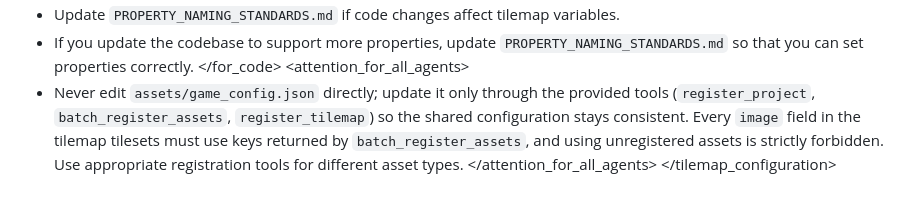
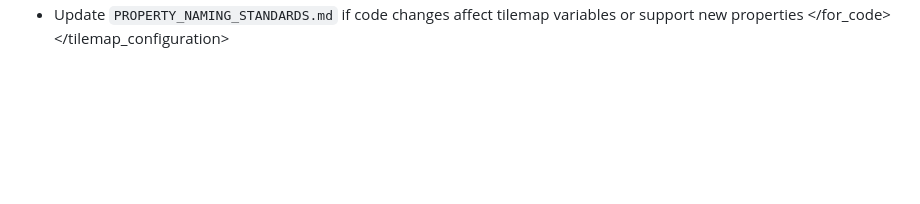
Before and after one commit to Yiyang-Chen/phaser_templetes, a Markdown page: 2Dplatformer/docs/PROMPT.md, the part around one of its changes. GitHub-like rendering; blank space fills up the shorter version.

```diff
--- a/2Dplatformer/docs/PROMPT.md
+++ b/2Dplatformer/docs/PROMPT.md
@@ -64,9 +64,5 @@
 </for_config_subagent>
 <for_code>
-- Update `PROPERTY_NAMING_STANDARDS.md` if code changes affect tilemap variables.
-- If you update the codebase to support more properties, update `PROPERTY_NAMING_STANDARDS.md` so that you can set properties correctly.
+- Update `PROPERTY_NAMING_STANDARDS.md` if code changes affect tilemap variables or support new properties
 </for_code>
-<attention_for_all_agents>
-- Never edit `assets/game_config.json` directly; update it only through the provided tools (`register_project`, `batch_register_assets`, `register_tilemap`) so the shared configuration stays consistent. Every `image` field in the tilemap tilesets must use keys returned by `batch_register_assets`, and using unregistered assets is strictly forbidden. Use appropriate registration tools for different asset types.
-</attention_for_all_agents>
 </tilemap_configuration>
```
Also changed, not shown: other parts of 2Dplatformer/docs/PROMPT.md (+40 -40 lines).
